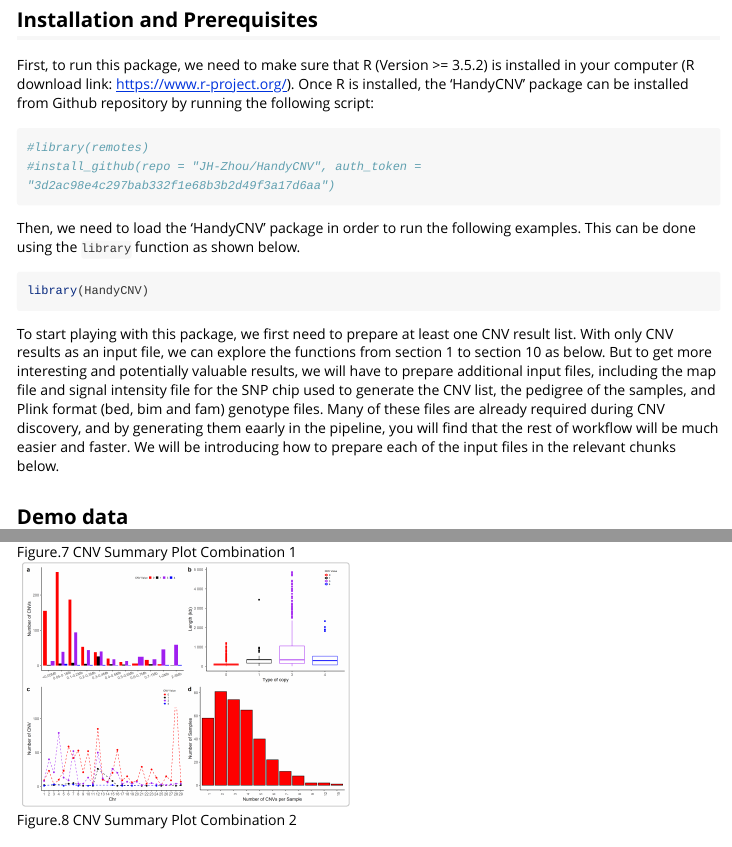
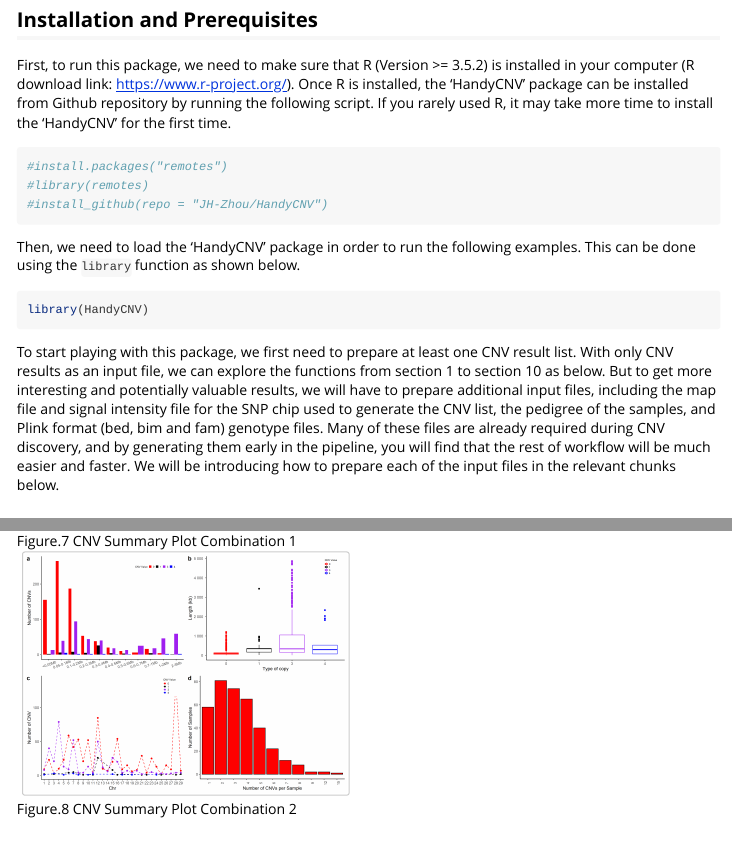
Before and after one commit to JH-Zhou/HandyCNV, an R Markdown document (vignettes/HandyCNV.Rmd): the page in a window 1100 px wide, from 490 px down, and a second part further down, joined at a grey line. Rendered offline with R 4.5, knitr and Pandoc, with nearby package versions; some code elsewhere in the file could not run offline; long lines of code are wrapped; common packages that the code uses without loading them are loaded.

Commit message:
Auto-updated Vignettes Results
Auto-updated vignettes results while building the website files.

````diff
--- a/vignettes/HandyCNV.Rmd
+++ b/vignettes/HandyCNV.Rmd
@@ -27,17 +27,18 @@ knitr::opts_chunk$set(
 This package was originally designed for the Post-analysis of CNV results inferred from PennCNV and CNVPartition (GenomeStudio). However, it has now been expanded to accept input files in standard formats for a wider range of applications. Our motivation is to provide a standard, reproducible and time-saving pipeline for the post-analysis of CNVs and ROHs detected from SNP genotyping data for the majority of diploid Species. The functions provided in this package can be categorised into five sections: Conversion, Summary, Annotation, Comparison and Visualization. The most useful features provided are: integrating summarized results, generating lists of CNVR, annotating the results with known gene positions, plotting CNVR distribution maps, and producing customised visualisations of CNVs and ROHs with gene and other related information on one plot. This package also supports a range of customisations, including the colour, size of high resolution figures, and output folder, avoiding conflict between the results of different runs. Running through all functions detailed in the vignette could help us to identify and explore the most interesting genomic regions more easily. In the following sections, we will present how to use the functions provided in this package to solve these problems.
 
 ## Installation and Prerequisites
-First, to run this package, we need to make sure that R (Version >= 3.5.2) is installed in your computer (R download link: https://www.r-project.org/). Once R is installed, the 'HandyCNV' package can be installed from Github repository by running the following script:
+First, to run this package, we need to make sure that R (Version >= 3.5.2) is installed in your computer (R download link: https://www.r-project.org/). Once R is installed, the 'HandyCNV' package can be installed from Github repository by running the following script. If you rarely used R, it may take more time to install the 'HandyCNV' for the first time.
 ```{r}
+#install.packages("remotes")
 #library(remotes)
-#install_github(repo = "JH-Zhou/HandyCNV", auth_token = "3d2ac98e4c297bab332f1e68b3b2d49f3a17d6aa")
+#install_github(repo = "JH-Zhou/HandyCNV")
 ```
 Then, we need to load the 'HandyCNV' package in order to run the following examples. This can be done using the `library` function as shown below.
 ```{r setup}
 library(HandyCNV)
 ```
 
-To start playing with this package, we first need to prepare at least one CNV result list. With only CNV results as an input file, we can explore the functions from section 1 to section 10 as below. But to get more interesting and potentially valuable results, we will have to prepare additional input files, including the map file and signal intensity file for the SNP chip used to generate the CNV list, the pedigree of the samples, and Plink format (bed, bim and fam) genotype files. Many of these files are already required during CNV discovery, and by generating them eaarly in the pipeline, you will find that the rest of workflow will be much easier and faster. We will be introducing how to prepare each of the input files in the relevant chunks below.
+To start playing with this package, we first need to prepare at least one CNV result list. With only CNV results as an input file, we can explore the functions from section 1 to section 10 as below. But to get more interesting and potentially valuable results, we will have to prepare additional input files, including the map file and signal intensity file for the SNP chip used to generate the CNV list, the pedigree of the samples, and Plink format (bed, bim and fam) genotype files. Many of these files are already required during CNV discovery, and by generating them early in the pipeline, you will find that the rest of workflow will be much easier and faster. We will be introducing how to prepare each of the input files in the relevant chunks below.
 
 ## Demo data
 We have provided some internal demo data, which should installed with package, in order to demonstrate how to use this package. We can access the demo data using the built-in R function `system.file` (see examples below). In the demo data, the first CNV results file is the default output from PennCNV with the ARS-UCD 1.2 (ARS) cattle reference genome. The second CNV results file contains the default output from CNVPartition with UMD 3.1 (UMD) cattle reference genome, and the third CNV list is an example of a standard input file that could be prepared from CNV results inferred by other tools.<br>
````
Also changed, not shown: vignettes/Chr7_11_12.png (deleted), vignettes/cnvr_panorama_heat_ld/12_56513728_64796304_Mixed.png, vignettes/cnvr_panorama_heat_ld/7_310937_435584_Mixed.png, vignettes/compare_gene_Part_Vs_Penn/two_lists_comparison.png, vignettes/compare_gene_three_lists/three_list_comparison.pdf, vignettes/high_freq_cnvr_penn/Chr12_56.513728-64.796304Mb.png, vignettes/high_freq_cnvr_penn/Chr12_69.804346-70.777223Mb.png, vignettes/high_freq_cnvr_penn/Chr15_78.804694-79.611716Mb.png, vignettes/roh_visual/Chr6_36.5-40.5Mb_roh.png, vignettes/roh_visual/Chr6_36.5-40.61Mb_roh.png.
